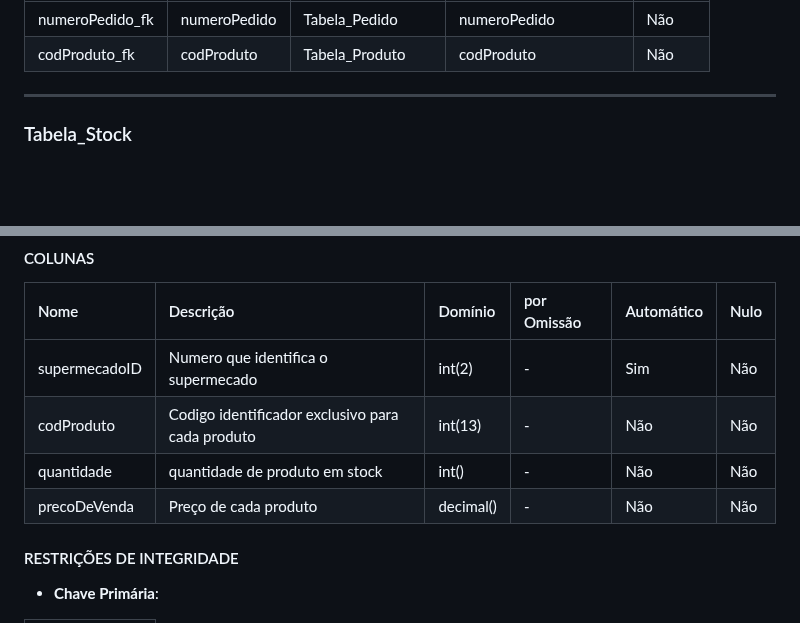
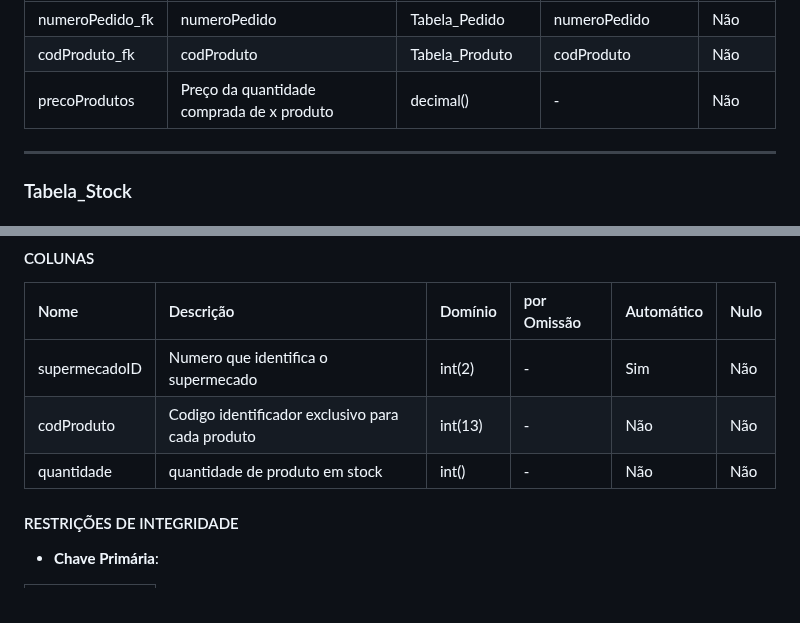
Before and after one commit to TCM23-SIBD-G03/M2, a Markdown page: doc/rebd/rebd04.md, 2 parts joined by grey strips. Rendered like a GitHub page; blank space fills up the shorter version.

```diff
--- a/doc/rebd/rebd04.md
+++ b/doc/rebd/rebd04.md
@@ -386,6 +386,7 @@ Está tabela tem como objetivo armazenar na base de dados,os produtos que o supe
 | ----- | --------- | ------------------- | ------------------------- | ------- |
 |numeroPedido_fk| numeroPedido   | Tabela_Pedido | numeroPedido    | Não     |
 | codProduto_fk |codProduto| Tabela_Produto    | codProduto      | Não     |
+| precoProdutos| Preço da quantidade comprada de x produto      | decimal() | -           | Não        | Não  |
 
 ---
 ### Tabela_Stock
@@ -401,7 +402,7 @@ Está tabela tem como objetivo armazenar na base de dados,os produtos que o supe
 | supermecadoID    | Numero que identifica o supermecado| int(2)     | -           | Sim   | Não  |
 | codProduto     | Codigo identificador exclusivo para cada produto  | int(13)  | -           | Não     | Não  |
 | quantidade | quantidade de produto em stock|int() | -           | Não        | Não  |
-| precoDeVenda| Preço de cada produto     | decimal() | -           | Não        | Não  |
+
 
 
 #### RESTRIÇÕES DE INTEGRIDADE <!-- omit in toc -->
```
